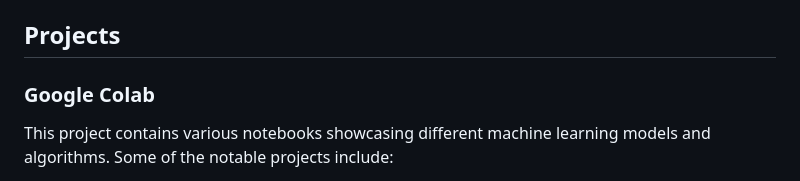
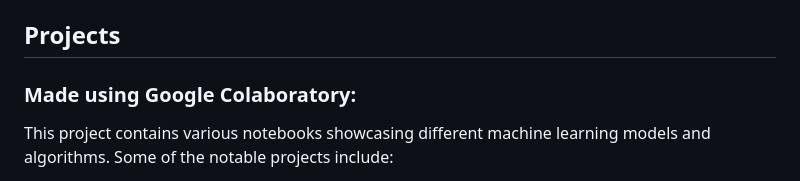
Before and after one commit to sukhmancs/my_projects, a Markdown page: README.md, the part around the change. Drawn GitHub-style.

```diff
--- a/README.md
+++ b/README.md
@@ -62,7 +62,7 @@ The directory structure of this repository is as follows:
 - `HTML/CSS/Java/Javascript`: This folder contains projects specific to the programming language.
 
 ## Projects
-### Google Colab
+### Made using Google Colaboratory:
 
 This project contains various notebooks showcasing different machine learning models and algorithms. Some of the notable projects include:
 - `Chat_bot_nltk.ipynb`: A simple chatbot using nltk.
```
